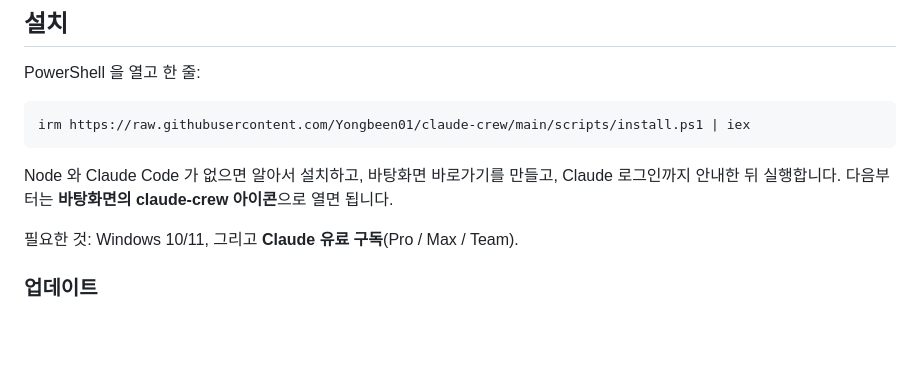
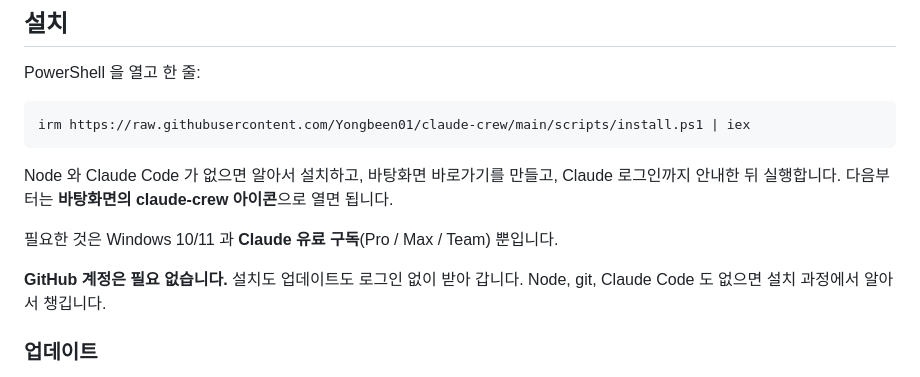
Before and after one commit to Yongbeen01/claude-crew, a Markdown page: README.md, the part around the change. GitHub-like rendering; blank space fills up the shorter version.

Commit message:
docs: GitHub 계정이 필요 없다는 점을 명시
받는 사람이 가장 먼저 걱정하는 지점이다. 공개 저장소라 설치도 업데이트도 익명으로
되고, 실제로 자격증명 없이 clone/fetch 가 되는 것을 확인했다.

Co-Authored-By: Claude Opus 5 (1M context) <noreply@anthropic.com>

```diff
--- a/README.md
+++ b/README.md
@@ -21,7 +21,10 @@ irm https://raw.githubusercontent.com/Yongbeen01/claude-crew/main/scripts/instal
 Node 와 Claude Code 가 없으면 알아서 설치하고, 바탕화면 바로가기를 만들고, Claude 로그인까지
 안내한 뒤 실행합니다. 다음부터는 **바탕화면의 claude-crew 아이콘**으로 열면 됩니다.
 
-필요한 것: Windows 10/11, 그리고 **Claude 유료 구독**(Pro / Max / Team).
+필요한 것은 Windows 10/11 과 **Claude 유료 구독**(Pro / Max / Team) 뿐입니다.
+
+**GitHub 계정은 필요 없습니다.** 설치도 업데이트도 로그인 없이 받아 갑니다. Node, git,
+Claude Code 도 없으면 설치 과정에서 알아서 챙깁니다.
 
 ### 업데이트
 
```
